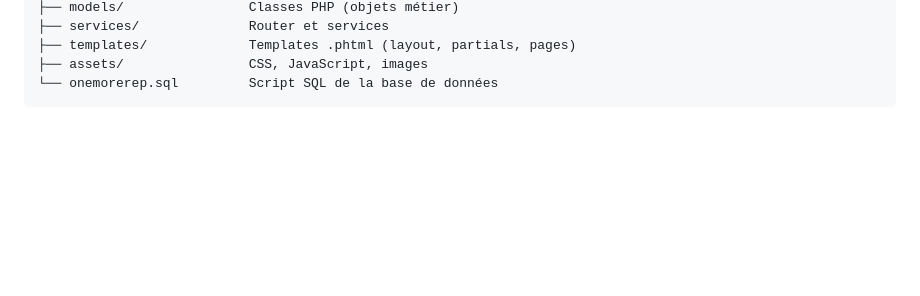
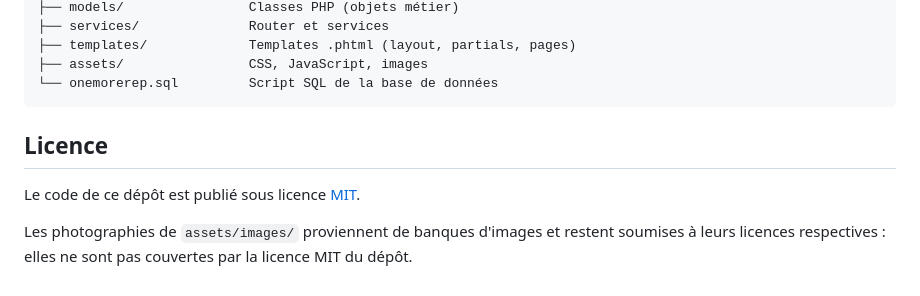
Before and after one commit to slayerfx/onemorerep, a Markdown page: README.md, the part around the change. Drawn GitHub-style; blank space fills up the shorter version.

Commit message:
README : precise la portee de la licence

````diff
--- a/README.md
+++ b/README.md
@@ -123,3 +123,11 @@ onemorerep/
 ├── assets/                CSS, JavaScript, images
 └── onemorerep.sql         Script SQL de la base de données
 ```
+
+## Licence
+
+Le code de ce dépôt est publié sous licence [MIT](LICENSE).
+
+Les photographies de `assets/images/` proviennent de banques d'images et restent
+soumises à leurs licences respectives : elles ne sont pas couvertes par la licence
+MIT du dépôt.
````
